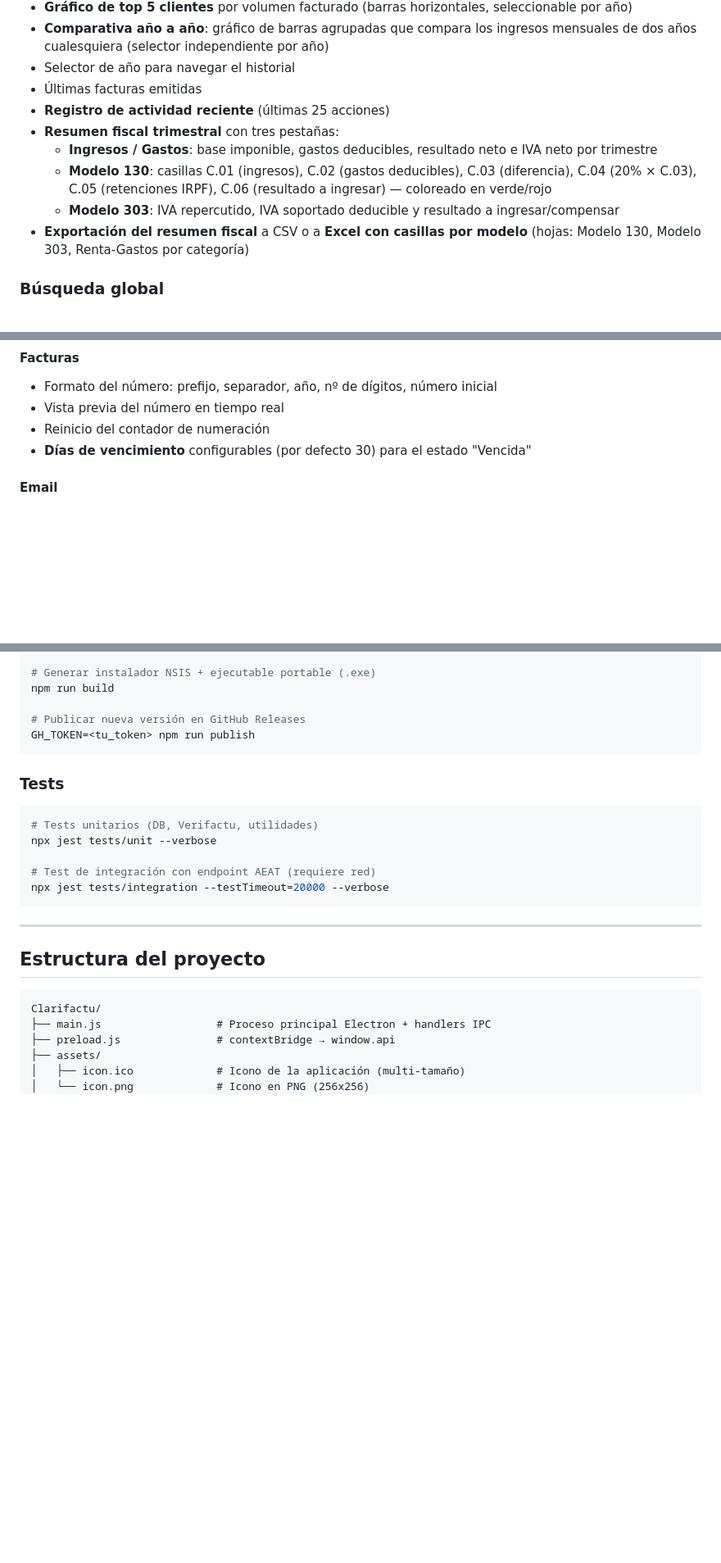
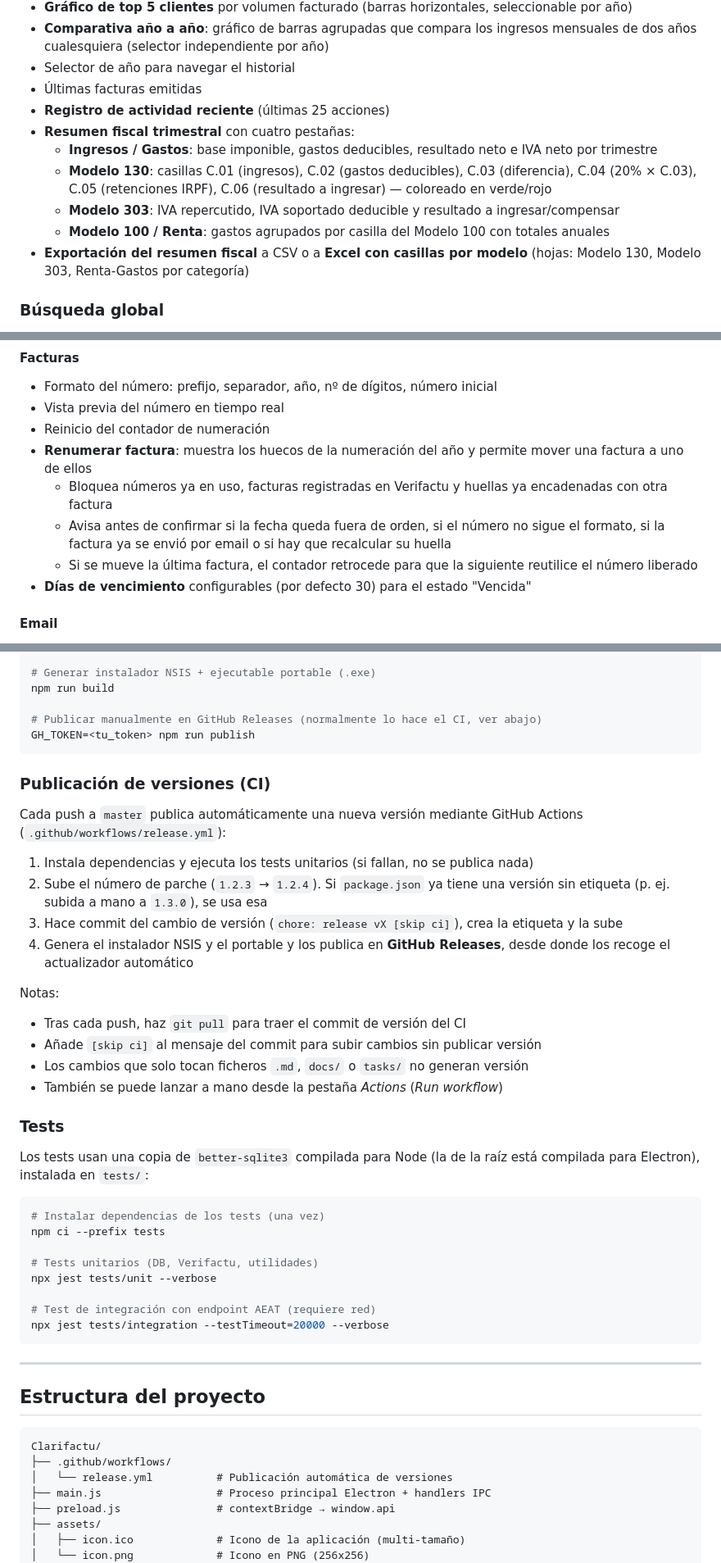
Before and after one commit to enpi/Clarifactu, a Markdown page: README.md, 3 parts joined by grey strips. Shown at 82% size. Drawn GitHub-style; blank space fills up the shorter version.

Commit message:
docs: README — renumbering, M-100 tab, expense category suggestion, CI releases
Co-Authored-By: Claude Opus 5.5 <noreply@anthropic.com>

````diff
--- a/README.md
+++ b/README.md
@@ -90,10 +95,11 @@ Aplicación de escritorio para gestión de facturación orientada a profesionale
 - Selector de año para navegar el historial
 - Últimas facturas emitidas
 - **Registro de actividad reciente** (últimas 25 acciones)
-- **Resumen fiscal trimestral** con tres pestañas:
+- **Resumen fiscal trimestral** con cuatro pestañas:
   - **Ingresos / Gastos**: base imponible, gastos deducibles, resultado neto e IVA neto por trimestre
   - **Modelo 130**: casillas C.01 (ingresos), C.02 (gastos deducibles), C.03 (diferencia), C.04 (20% × C.03), C.05 (retenciones IRPF), C.06 (resultado a ingresar) — coloreado en verde/rojo
   - **Modelo 303**: IVA repercutido, IVA soportado deducible y resultado a ingresar/compensar
+  - **Modelo 100 / Renta**: gastos agrupados por casilla del Modelo 100 con totales anuales
 - **Exportación del resumen fiscal** a CSV o a **Excel con casillas por modelo** (hojas: Modelo 130, Modelo 303, Renta-Gastos por categoría)
 
 ### Búsqueda global
@@ -158,6 +164,10 @@ Aplicación de escritorio para gestión de facturación orientada a profesionale
 - Formato del número: prefijo, separador, año, nº de dígitos, número inicial
 - Vista previa del número en tiempo real
 - Reinicio del contador de numeración
+- **Renumerar factura**: muestra los huecos de la numeración del año y permite mover una factura a uno de ellos
+  - Bloquea números ya en uso, facturas registradas en Verifactu y huellas ya encadenadas con otra factura
+  - Avisa antes de confirmar si la fecha queda fuera de orden, si el número no sigue el formato, si la factura ya se envió por email o si hay que recalcular su huella
+  - Si se mueve la última factura, el contador retrocede para que la siguiente reutilice el número liberado
 - **Días de vencimiento** configurables (por defecto 30) para el estado "Vencida"
 
 #### Email
@@ -239,13 +249,33 @@ npm run icon
 # Generar instalador NSIS + ejecutable portable (.exe)
 npm run build
 
-# Publicar nueva versión en GitHub Releases
+# Publicar manualmente en GitHub Releases (normalmente lo hace el CI, ver abajo)
 GH_TOKEN=<tu_token> npm run publish
 ```
 
+### Publicación de versiones (CI)
+
+Cada push a `master` publica automáticamente una nueva versión mediante GitHub Actions (`.github/workflows/release.yml`):
+
+1. Instala dependencias y ejecuta los tests unitarios (si fallan, no se publica nada)
+2. Sube el número de parche (`1.2.3` → `1.2.4`). Si `package.json` ya tiene una versión sin etiqueta (p. ej. subida a mano a `1.3.0`), se usa esa
+3. Hace commit del cambio de versión (`chore: release vX [skip ci]`), crea la etiqueta y la sube
+4. Genera el instalador NSIS y el portable y los publica en **GitHub Releases**, desde donde los recoge el actualizador automático
+
+Notas:
+- Tras cada push, haz `git pull` para traer el commit de versión del CI
+- Añade `[skip ci]` al mensaje del commit para subir cambios sin publicar versión
+- Los cambios que solo tocan ficheros `.md`, `docs/` o `tasks/` no generan versión
+- También se puede lanzar a mano desde la pestaña *Actions* (*Run workflow*)
+
 ### Tests
 
+Los tests usan una copia de `better-sqlite3` compilada para Node (la de la raíz está compilada para Electron), instalada en `tests/`:
+
 ```bash
+# Instalar dependencias de los tests (una vez)
+npm ci --prefix tests
+
 # Tests unitarios (DB, Verifactu, utilidades)
 npx jest tests/unit --verbose
 
@@ -259,6 +289,8 @@ npx jest tests/integration --testTimeout=20000 --verbose
 
 ```
 Clarifactu/
+├── .github/workflows/
+│   └── release.yml          # Publicación automática de versiones
 ├── main.js                  # Proceso principal Electron + handlers IPC
 ├── preload.js               # contextBridge → window.api
 ├── assets/
````
Also changed, not shown: other parts of README.md (+8 -2 lines).
